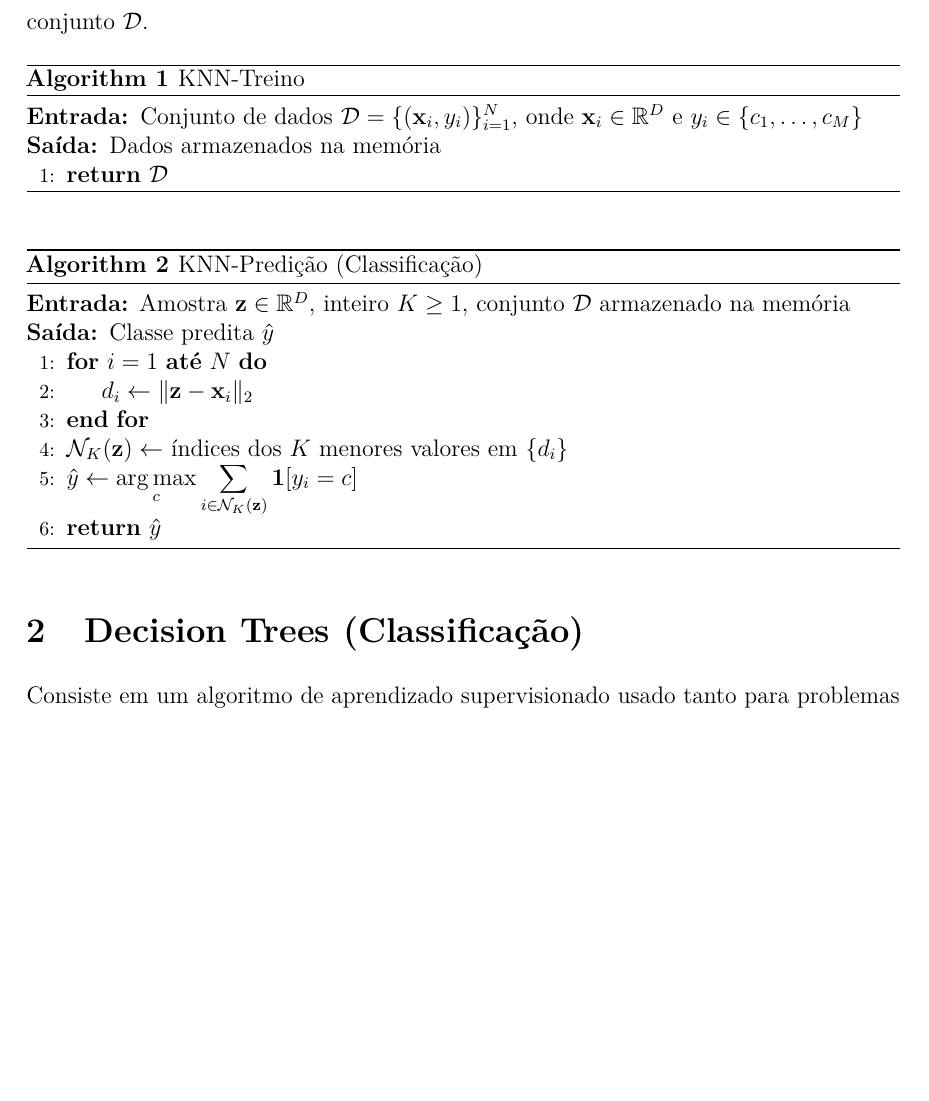
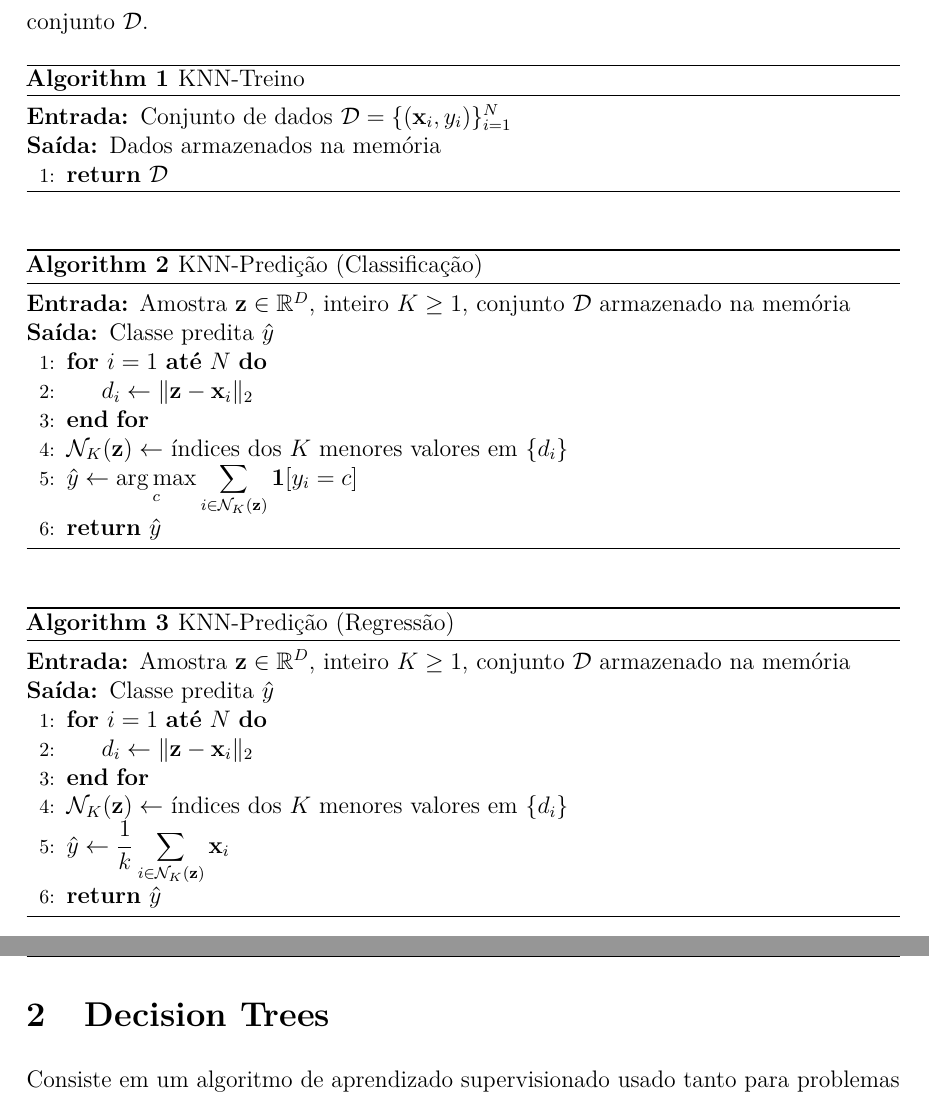
Before and after one commit to gabdourado/AI, a LaTeX document (Foundations/ML-Foundations/Pseudo/algorithms.tex): part of page 1 of 4 before the commit and two parts of pages 1 and 2 of 4 after it, the two joined at a grey line, cut so that both start at the same text, the shorter picture padded with empty space. Compiled offline with pdfLaTeX.

Commit message:
docs: knn for regression theory

```diff
--- a/Foundations/ML-Foundations/Pseudo/algorithms.tex
+++ b/Foundations/ML-Foundations/Pseudo/algorithms.tex
@@ -143,8 +143,7 @@ conjunto $\mathcal{D}$.
 \begin{algorithm}[H]
   \caption{KNN-Treino}
   \begin{algorithmic}[1]
-    \Require Conjunto de dados $\mathcal{D} = \{(\mathbf{x}_i, y_i)\}_{i=1}^{N}$,
-             onde $\mathbf{x}_i \in \mathbb{R}^{D}$ e $y_i \in \{c_1, \ldots, c_M\}$
+    \Require Conjunto de dados $\mathcal{D} = \{(\mathbf{x}_i, y_i)\}_{i=1}^{N}$
     \Ensure  Dados armazenados na memória
     \State \Return $\mathcal{D}$
   \end{algorithmic}
@@ -166,8 +165,23 @@ conjunto $\mathcal{D}$.
   \end{algorithmic}
 \end{algorithm}
 
+\begin{algorithm}[H]
+  \caption{KNN-Predição (Regressão)}
+  \begin{algorithmic}[1]
+    \Require Amostra $\mathbf{z} \in \mathbb{R}^{D}$, inteiro $K \geq 1$,
+             conjunto $\mathcal{D}$ armazenado na memória
+    \Ensure  Classe predita $\hat{y}$
+    \For{$i = 1$ \textbf{até} $N$}
+      \State $d_i \gets \|\mathbf{z} - \mathbf{x}_i\|_2$
+    \EndFor
+    \State $\mathcal{N}_K(\mathbf{z}) \gets$ índices dos $K$ menores valores em $\{d_i\}$
+    \State $\hat{y} \gets \dfrac{1}{k} \displaystyle\sum_{i \in \mathcal{N}_K(\mathbf{z})} \mathbf{x}_i$
+    \State \Return $\hat{y}$
+  \end{algorithmic}
+\end{algorithm}
+
 % ------------------------------------------------------------
-\section{Decision Trees (Classificação)}
+\section{Decision Trees}
 % ------------------------------------------------------------
 
 Consiste em um algoritmo de aprendizado supervisionado usado tanto para problemas de classificação quanto de regressão.
```
Also changed, not shown: Foundations/ML-Foundations/Pseudo/algorithms.pdf.
